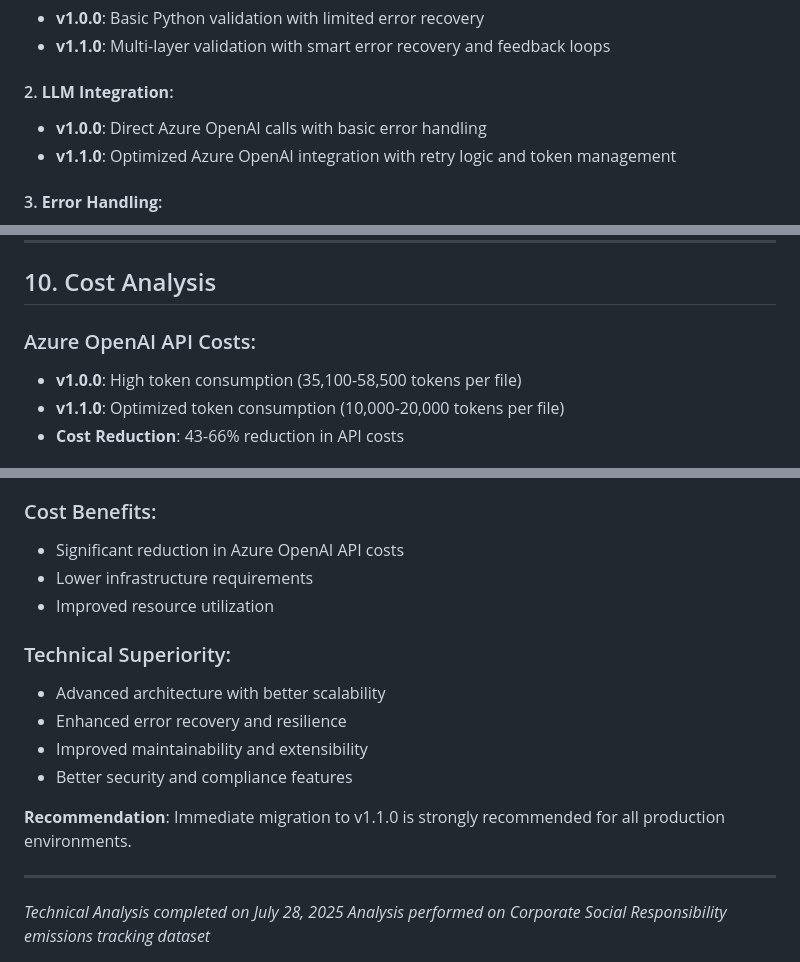
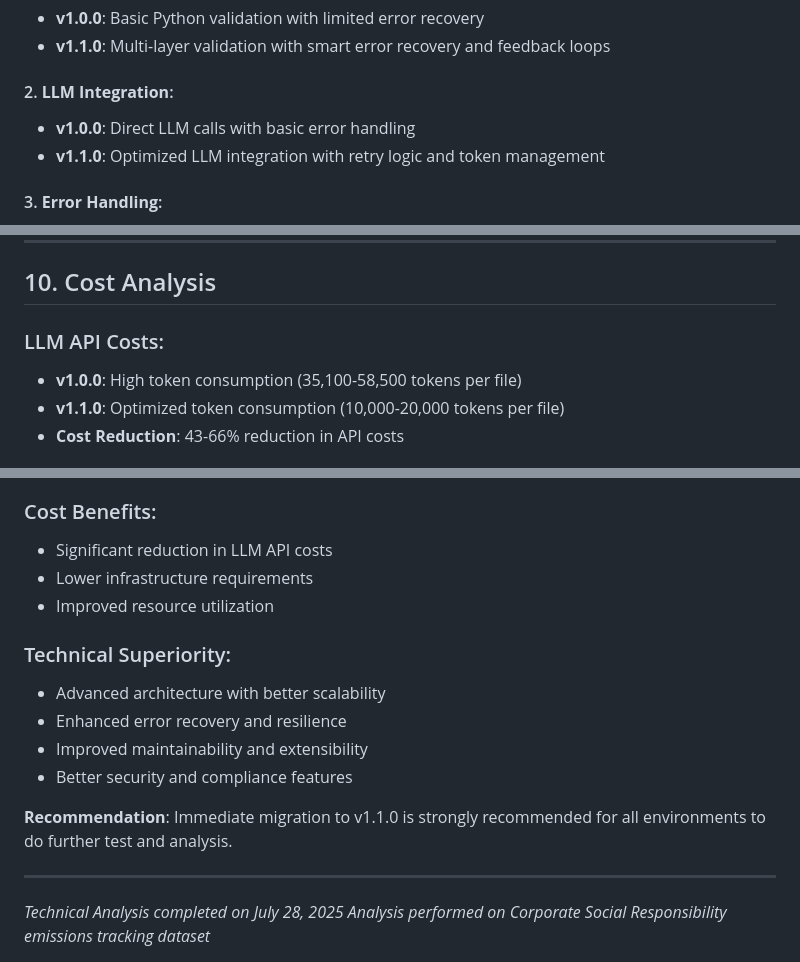
Before and after one commit to vinoth-ta/POD3, a Markdown page: docs/analysis/comprehensive_technical_analysis.md, 3 parts joined by grey strips. Rendered like a GitHub page.

```diff
--- a/docs/analysis/comprehensive_technical_analysis.md
+++ b/docs/analysis/comprehensive_technical_analysis.md
@@ -117,8 +117,8 @@ Smart parsing   Multi-layer checks  Single attempt  Rich structure   Custom temp
 - **v1.1.0**: Multi-layer validation with smart error recovery and feedback loops
 
 #### 2. **LLM Integration**:
-- **v1.0.0**: Direct Azure OpenAI calls with basic error handling
-- **v1.1.0**: Optimized Azure OpenAI integration with retry logic and token management
+- **v1.0.0**: Direct LLM calls with basic error handling
+- **v1.1.0**: Optimized LLM integration with retry logic and token management
 
 #### 3. **Error Handling**:
 - **v1.0.0**: Basic exception handling with limited recovery
@@ -223,7 +223,7 @@ Smart parsing   Multi-layer checks  Single attempt  Rich structure   Custom temp
 
 ## 10. Cost Analysis
 
-### Azure OpenAI API Costs:
+### LLM API Costs:
 - **v1.0.0**: High token consumption (35,100-58,500 tokens per file)
 - **v1.1.0**: Optimized token consumption (10,000-20,000 tokens per file)
 - **Cost Reduction**: 43-66% reduction in API costs
@@ -266,7 +266,7 @@ The v1.1.0 optimized version demonstrates significant improvements across all te
 - Better configuration management
 
 ### Cost Benefits:
-- Significant reduction in Azure OpenAI API costs
+- Significant reduction in LLM API costs
 - Lower infrastructure requirements
 - Improved resource utilization
 
@@ -276,7 +276,7 @@ The v1.1.0 optimized version demonstrates significant improvements across all te
 - Improved maintainability and extensibility
 - Better security and compliance features
 
-**Recommendation**: Immediate migration to v1.1.0 is strongly recommended for all production environments.
+**Recommendation**: Immediate migration to v1.1.0 is strongly recommended for all environments to do further test and analysis.
 
 ---
 
```
